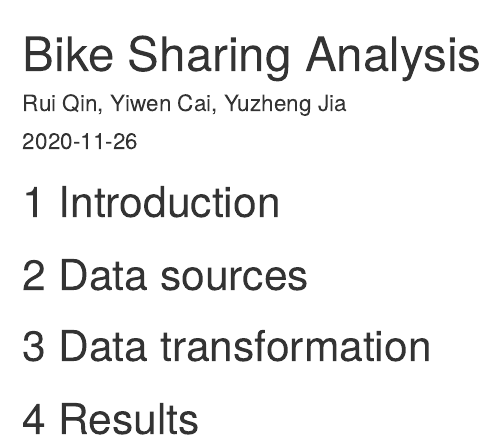
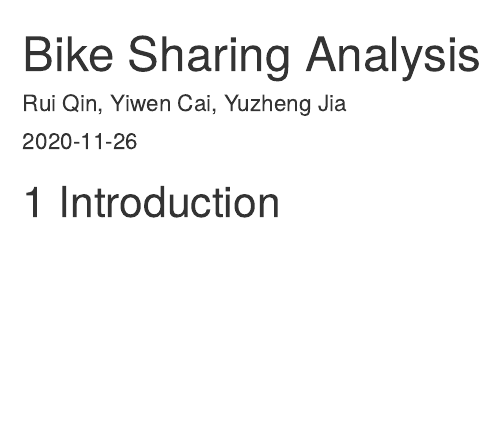
Before and after one commit to r3qin/bikesharing, an R Markdown document (index.Rmd): the page in a window 1100 px wide, from its top. Rendered offline with R 4.5, knitr and Pandoc, with nearby package versions; drawn as R Markdown's standard HTML page in place of the format the file asks for.

Commit message:
Draft and rendered book

```diff
--- a/index.Rmd
+++ b/index.Rmd
@@ -6,12 +6,3 @@ site: bookdown::bookdown_site
 ---
 
 # Introduction
-
-
-# Data sources
-
-
-# Data transformation
-
-
-# Results
```
Also changed, not shown: docs/search_index.json, 7 other files.
